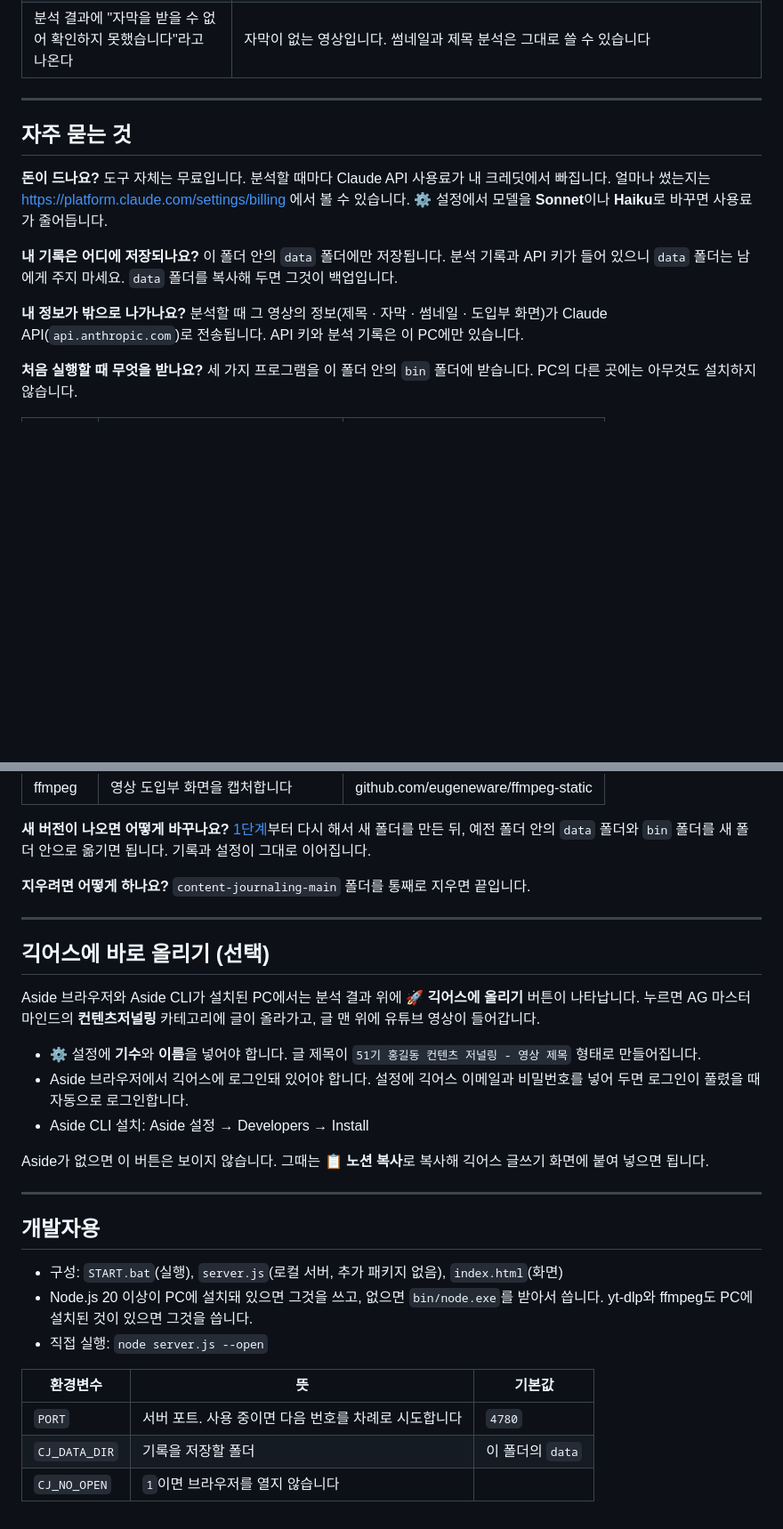
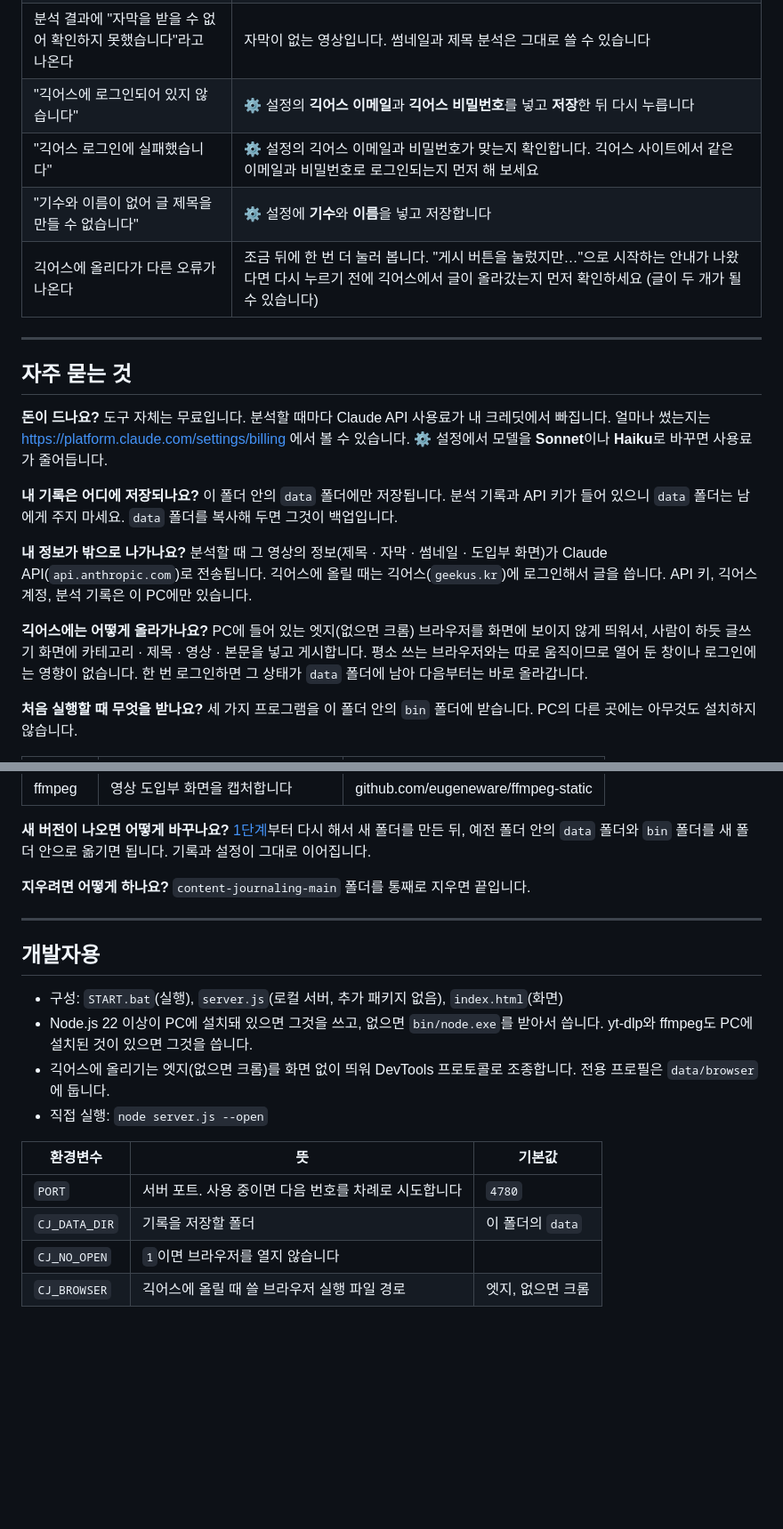
Before and after one commit to aneundev/content-journaling, a Markdown page: README.md, 2 parts joined by grey strips. Shown at 89% size. Drawn GitHub-style; blank space fills up the shorter version.

```diff
--- a/README.md
+++ b/README.md
@@ -131,6 +150,10 @@
 | "요청 한도를 넘었습니다" | 잠시 기다렸다가 다시 분석합니다 |
 | "영상 정보를 가져오지 못했습니다" | 링크가 맞는지 확인합니다. 비공개 · 삭제된 영상, 로그인해야 볼 수 있는 영상은 분석할 수 없습니다. 다른 영상도 계속 안 되면 검은 창을 닫고 START를 다시 실행해 보세요 |
 | 분석 결과에 "자막을 받을 수 없어 확인하지 못했습니다"라고 나온다 | 자막이 없는 영상입니다. 썸네일과 제목 분석은 그대로 쓸 수 있습니다 |
+| "긱어스에 로그인되어 있지 않습니다" | ⚙ 설정의 **긱어스 이메일**과 **긱어스 비밀번호**를 넣고 **저장**한 뒤 다시 누릅니다 |
+| "긱어스 로그인에 실패했습니다" | ⚙ 설정의 긱어스 이메일과 비밀번호가 맞는지 확인합니다. 긱어스 사이트에서 같은 이메일과 비밀번호로 로그인되는지 먼저 해 보세요 |
+| "기수와 이름이 없어 글 제목을 만들 수 없습니다" | ⚙ 설정에 **기수**와 **이름**을 넣고 저장합니다 |
+| 긱어스에 올리다가 다른 오류가 나온다 | 조금 뒤에 한 번 더 눌러 봅니다. "게시 버튼을 눌렀지만…"으로 시작하는 안내가 나왔다면 다시 누르기 전에 긱어스에서 글이 올라갔는지 먼저 확인하세요 (글이 두 개가 될 수 있습니다) |
 
 ---
 
@@ -143,7 +166,10 @@
 이 폴더 안의 `data` 폴더에만 저장됩니다. 분석 기록과 API 키가 들어 있으니 `data` 폴더는 남에게 주지 마세요. `data` 폴더를 복사해 두면 그것이 백업입니다.
 
 **내 정보가 밖으로 나가나요?**
-분석할 때 그 영상의 정보(제목 · 자막 · 썸네일 · 도입부 화면)가 Claude API(`api.anthropic.com`)로 전송됩니다. API 키와 분석 기록은 이 PC에만 있습니다.
+분석할 때 그 영상의 정보(제목 · 자막 · 썸네일 · 도입부 화면)가 Claude API(`api.anthropic.com`)로 전송됩니다. 긱어스에 올릴 때는 긱어스(`geekus.kr`)에 로그인해서 글을 씁니다. API 키, 긱어스 계정, 분석 기록은 이 PC에만 있습니다.
+
+**긱어스에는 어떻게 올라가나요?**
+PC에 들어 있는 엣지(없으면 크롬) 브라우저를 화면에 보이지 않게 띄워서, 사람이 하듯 글쓰기 화면에 카테고리 · 제목 · 영상 · 본문을 넣고 게시합니다. 평소 쓰는 브라우저와는 따로 움직이므로 열어 둔 창이나 로그인에는 영향이 없습니다. 한 번 로그인하면 그 상태가 `data` 폴더에 남아 다음부터는 바로 올라갑니다.
 
 **처음 실행할 때 무엇을 받나요?**
 세 가지 프로그램을 이 폴더 안의 `bin` 폴더에 받습니다. PC의 다른 곳에는 아무것도 설치하지 않습니다.
@@ -162,22 +188,11 @@
 
 ---
 
-## 긱어스에 바로 올리기 (선택)
-
-Aside 브라우저와 Aside CLI가 설치된 PC에서는 분석 결과 위에 **🚀 긱어스에 올리기** 버튼이 나타납니다. 누르면 AG 마스터마인드의 **컨텐츠저널링** 카테고리에 글이 올라가고, 글 맨 위에 유튜브 영상이 들어갑니다.
-
-- ⚙ 설정에 **기수**와 **이름**을 넣어야 합니다. 글 제목이 `51기 홍길동 컨텐츠 저널링 - 영상 제목` 형태로 만들어집니다.
-- Aside 브라우저에서 긱어스에 로그인돼 있어야 합니다. 설정에 긱어스 이메일과 비밀번호를 넣어 두면 로그인이 풀렸을 때 자동으로 로그인합니다.
-- Aside CLI 설치: Aside 설정 → Developers → Install
-
-Aside가 없으면 이 버튼은 보이지 않습니다. 그때는 **📋 노션 복사**로 복사해 긱어스 글쓰기 화면에 붙여 넣으면 됩니다.
-
----
-
 ## 개발자용
 
 - 구성: `START.bat`(실행), `server.js`(로컬 서버, 추가 패키지 없음), `index.html`(화면)
-- Node.js 20 이상이 PC에 설치돼 있으면 그것을 쓰고, 없으면 `bin/node.exe`를 받아서 씁니다. yt-dlp와 ffmpeg도 PC에 설치된 것이 있으면 그것을 씁니다.
+- Node.js 22 이상이 PC에 설치돼 있으면 그것을 쓰고, 없으면 `bin/node.exe`를 받아서 씁니다. yt-dlp와 ffmpeg도 PC에 설치된 것이 있으면 그것을 씁니다.
+- 긱어스에 올리기는 엣지(없으면 크롬)를 화면 없이 띄워 DevTools 프로토콜로 조종합니다. 전용 프로필은 `data/browser`에 둡니다.
 - 직접 실행: `node server.js --open`
 
 | 환경변수 | 뜻 | 기본값 |
@@ -185,3 +200,4 @@ Aside가 없으면 이 버튼은 보이지 않습니다. 그때는 **📋 노션
 | `PORT` | 서버 포트. 사용 중이면 다음 번호를 차례로 시도합니다 | `4780` |
 | `CJ_DATA_DIR` | 기록을 저장할 폴더 | 이 폴더의 `data` |
 | `CJ_NO_OPEN` | `1`이면 브라우저를 열지 않습니다 | |
+| `CJ_BROWSER` | 긱어스에 올릴 때 쓸 브라우저 실행 파일 경로 | 엣지, 없으면 크롬 |
```
Also changed, not shown: other parts of README.md (+24 -5 lines), docs/result.png, docs/settings.png, 4 other files.
